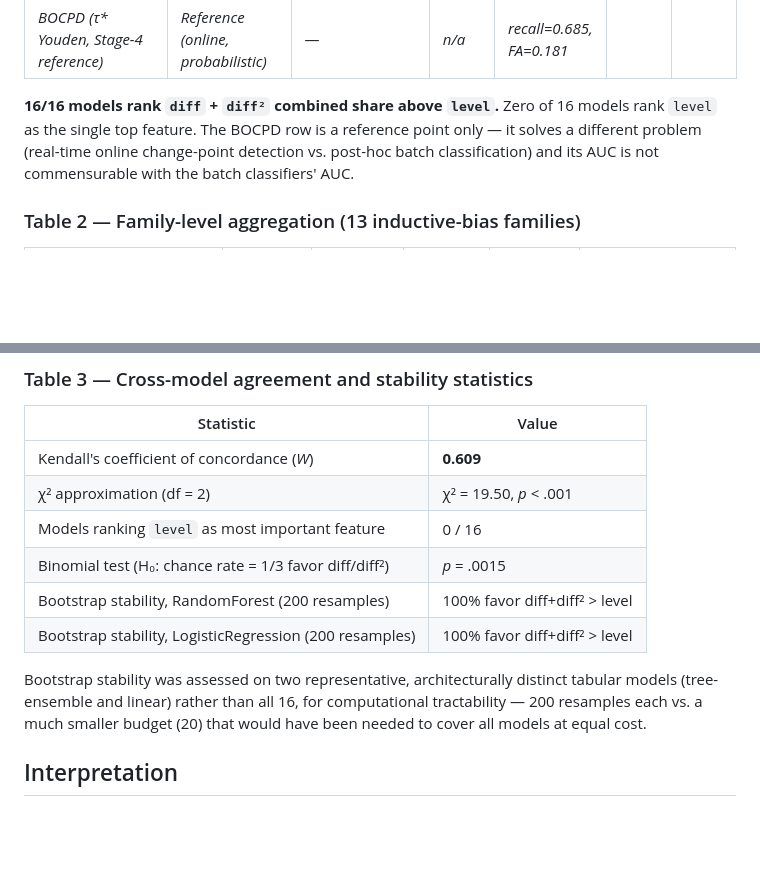
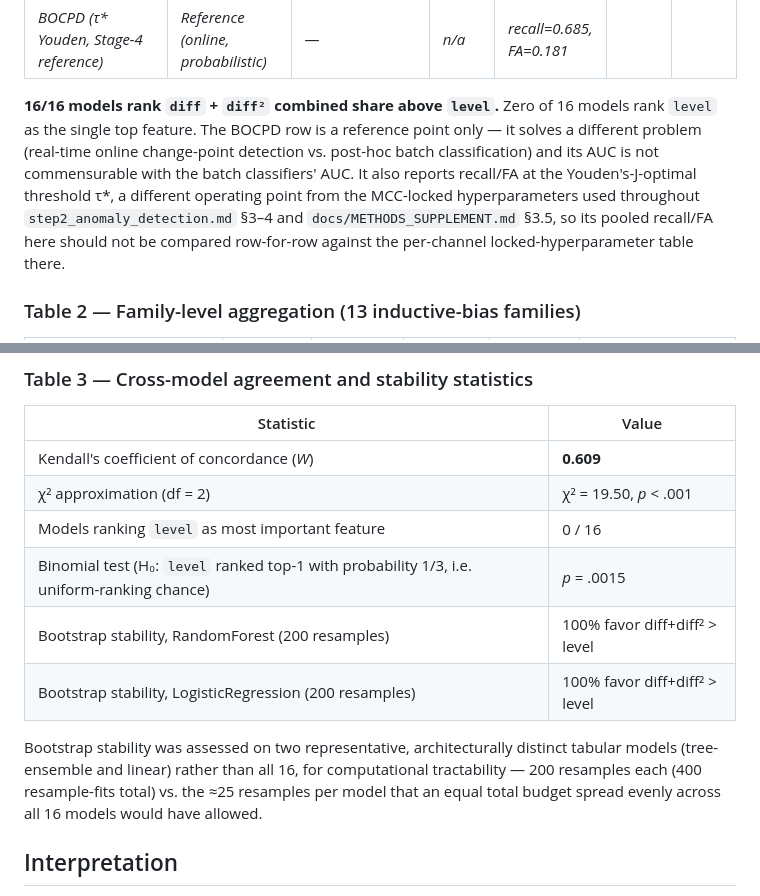
Before and after one commit to LEEYJ1021/opssat-ad-detection-causal, a Markdown page: docs/dev-log/step_ai_model_cross_validation.md, 2 parts joined by grey strips. Drawn GitHub-style; blank space fills up the shorter version.

```diff
--- a/docs/dev-log/step_ai_model_cross_validation.md
+++ b/docs/dev-log/step_ai_model_cross_validation.md
@@ -76,7 +76,7 @@ Four issues surfaced during execution and were corrected; none affect the report
 | GaussianNB | Probabilistic | tabular | 0.900 | 0.051 | 0.446 | 0.503 |
 | *BOCPD (τ\* Youden, Stage-4 reference)* | *Reference (online, probabilistic)* | — | *n/a* | *recall=0.685, FA=0.181* | | |
 
-**16/16 models rank `diff` + `diff²` combined share above `level`.** Zero of 16 models rank `level` as the single top feature. The BOCPD row is a reference point only — it solves a different problem (real-time online change-point detection vs. post-hoc batch classification) and its AUC is not commensurable with the batch classifiers' AUC.
+**16/16 models rank `diff` + `diff²` combined share above `level`.** Zero of 16 models rank `level` as the single top feature. The BOCPD row is a reference point only — it solves a different problem (real-time online change-point detection vs. post-hoc batch classification) and its AUC is not commensurable with the batch classifiers' AUC. It also reports recall/FA at the Youden's-J-optimal threshold τ*, a different operating point from the MCC-locked hyperparameters used throughout `step2_anomaly_detection.md` §3–4 and `docs/METHODS_SUPPLEMENT.md` §3.5, so its pooled recall/FA here should not be compared row-for-row against the per-channel locked-hyperparameter table there.
 
 ### Table 2 — Family-level aggregation (13 inductive-bias families)
 
@@ -105,11 +105,11 @@ Four issues surfaced during execution and were corrected; none affect the report
 | Kendall's coefficient of concordance (*W*) | **0.609** |
 | χ² approximation (df = 2) | χ² = 19.50, *p* < .001 |
 | Models ranking `level` as most important feature | 0 / 16 |
-| Binomial test (H₀: chance rate = 1/3 favor diff/diff²) | *p* = .0015 |
+| Binomial test (H₀: `level` ranked top-1 with probability 1/3, i.e. uniform-ranking chance) | *p* = .0015 |
 | Bootstrap stability, RandomForest (200 resamples) | 100% favor diff+diff² > level |
 | Bootstrap stability, LogisticRegression (200 resamples) | 100% favor diff+diff² > level |
 
-Bootstrap stability was assessed on two representative, architecturally distinct tabular models (tree-ensemble and linear) rather than all 16, for computational tractability — 200 resamples each vs. a much smaller budget (20) that would have been needed to cover all models at equal cost.
+Bootstrap stability was assessed on two representative, architecturally distinct tabular models (tree-ensemble and linear) rather than all 16, for computational tractability — 200 resamples each (400 resample-fits total) vs. the ≈25 resamples per model that an equal total budget spread evenly across all 16 models would have allowed.
 
 ## Interpretation
 
```
